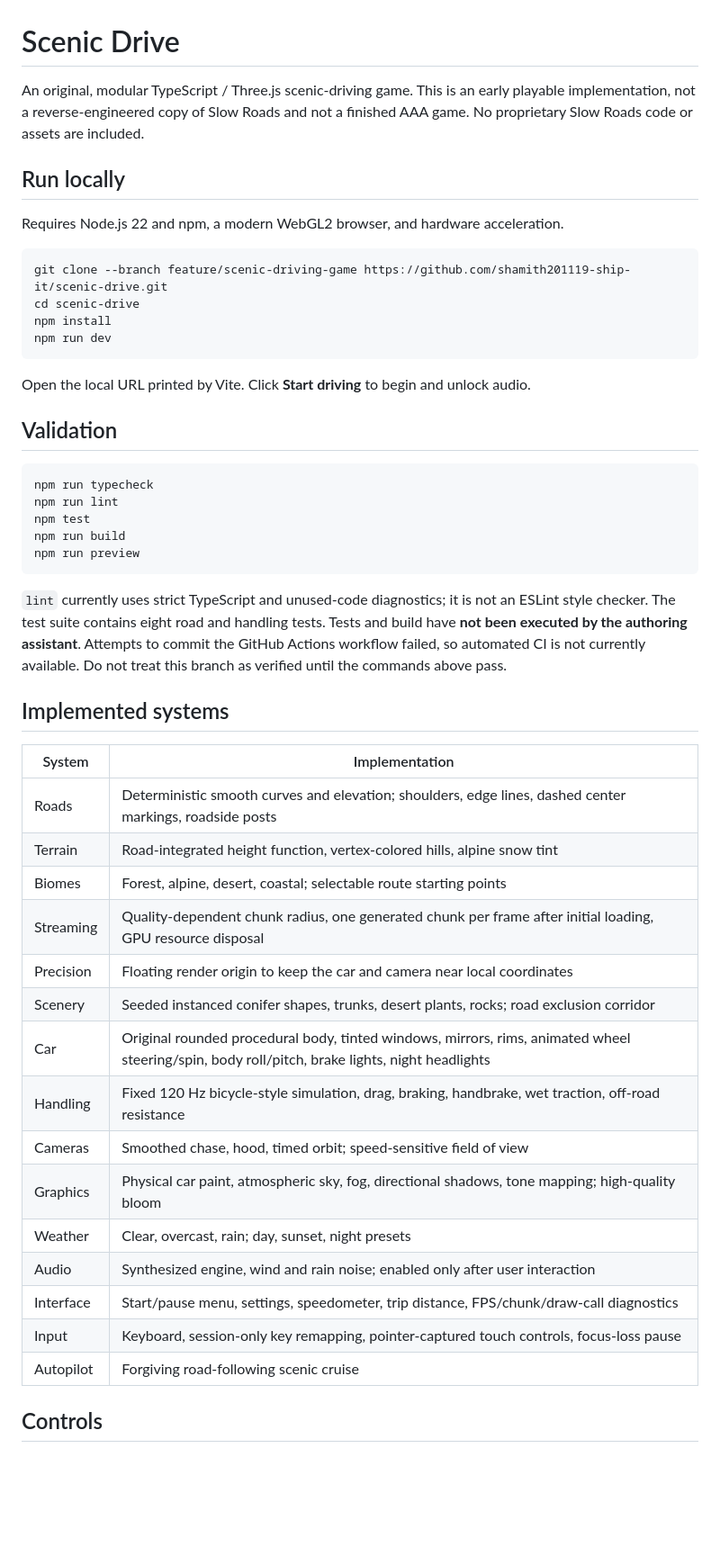
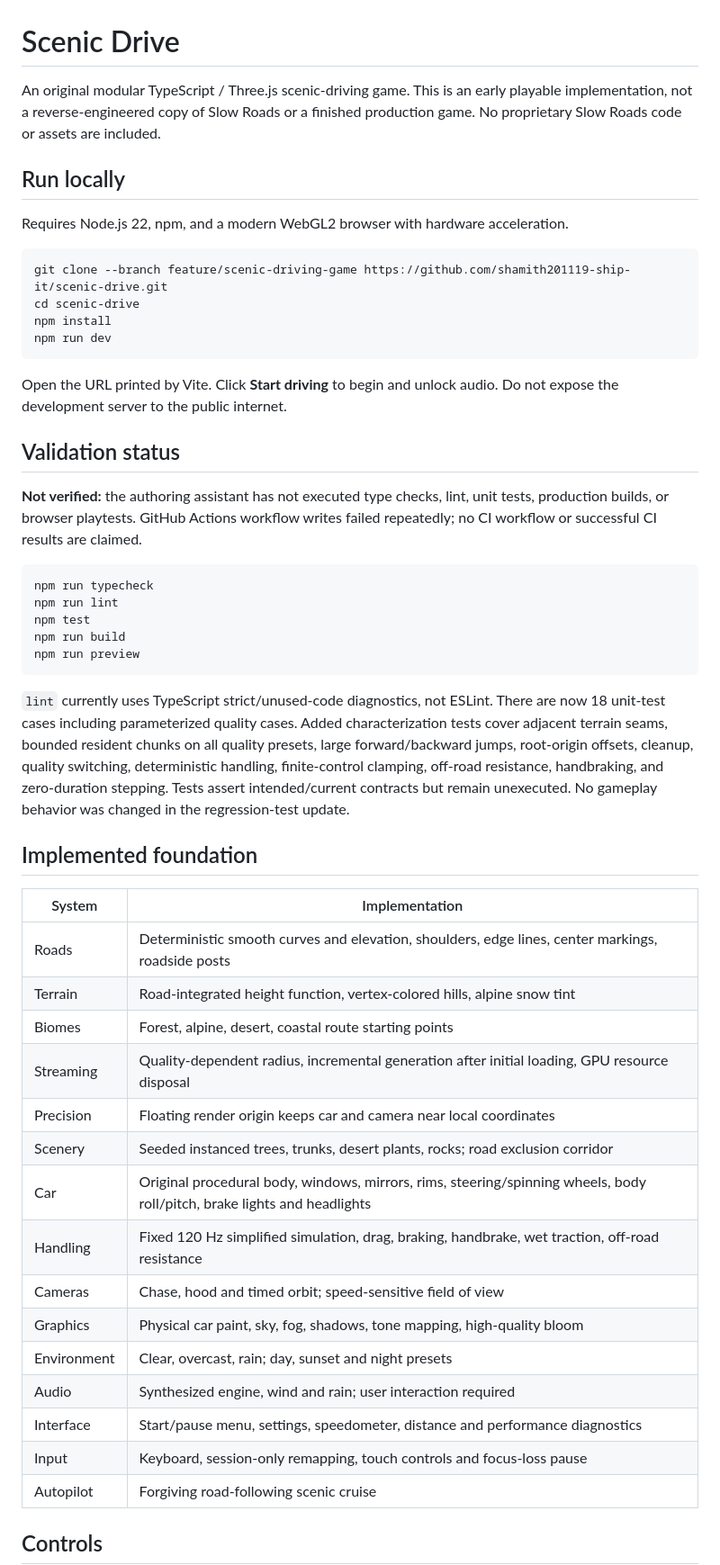
Before and after one commit to shamith201119-ship-it/scenic-drive, a Markdown page: README.md, the part around one of its changes. Shown at 90% size. Rendered like a GitHub page; blank space fills up the shorter version.

````diff
--- a/README.md
+++ b/README.md
@@ -1,10 +1,10 @@
 # Scenic Drive
 
-An original, modular TypeScript / Three.js scenic-driving game. This is an early playable implementation, not a reverse-engineered copy of Slow Roads and not a finished AAA game. No proprietary Slow Roads code or assets are included.
+An original modular TypeScript / Three.js scenic-driving game. This is an early playable implementation, not a reverse-engineered copy of Slow Roads or a finished production game. No proprietary Slow Roads code or assets are included.
 
 ## Run locally
 
-Requires Node.js 22 and npm, a modern WebGL2 browser, and hardware acceleration.
+Requires Node.js 22, npm, and a modern WebGL2 browser with hardware acceleration.
 
 ```sh
 git clone --branch feature/scenic-driving-game https://github.com/shamith201119-ship-it/scenic-drive.git
@@ -13,9 +13,11 @@ npm install
 npm run dev
 ```
 
-Open the local URL printed by Vite. Click **Start driving** to begin and unlock audio.
+Open the URL printed by Vite. Click **Start driving** to begin and unlock audio. Do not expose the development server to the public internet.
 
-## Validation
+## Validation status
+
+**Not verified:** the authoring assistant has not executed type checks, lint, unit tests, production builds, or browser playtests. GitHub Actions workflow writes failed repeatedly; no CI workflow or successful CI results are claimed.
 
 ```sh
 npm run typecheck
@@ -25,26 +27,26 @@ npm run build
 npm run preview
 ```
 
-`lint` currently uses strict TypeScript and unused-code diagnostics; it is not an ESLint style checker. The test suite contains eight road and handling tests. Tests and build have **not been executed by the authoring assistant**. Attempts to commit the GitHub Actions workflow failed, so automated CI is not currently available. Do not treat this branch as verified until the commands above pass.
+`lint` currently uses TypeScript strict/unused-code diagnostics, not ESLint. There are now 18 unit-test cases including parameterized quality cases. Added characterization tests cover adjacent terrain seams, bounded resident chunks on all quality presets, large forward/backward jumps, root-origin offsets, cleanup, quality switching, deterministic handling, finite-control clamping, off-road resistance, handbraking, and zero-duration stepping. Tests assert intended/current contracts but remain unexecuted. No gameplay behavior was changed in the regression-test update.
 
-## Implemented systems
+## Implemented foundation
 
 | System | Implementation |
 |---|---|
-| Roads | Deterministic smooth curves and elevation; shoulders, edge lines, dashed center markings, roadside posts |
+| Roads | Deterministic smooth curves and elevation, shoulders, edge lines, center markings, roadside posts |
 | Terrain | Road-integrated height function, vertex-colored hills, alpine snow tint |
-| Biomes | Forest, alpine, desert, coastal; selectable route starting points |
-| Streaming | Quality-dependent chunk radius, one generated chunk per frame after initial loading, GPU resource disposal |
-| Precision | Floating render origin to keep the car and camera near local coordinates |
-| Scenery | Seeded instanced conifer shapes, trunks, desert plants, rocks; road exclusion corridor |
-| Car | Original rounded procedural body, tinted windows, mirrors, rims, animated wheel steering/spin, body roll/pitch, brake lights, night headlights |
-| Handling | Fixed 120 Hz bicycle-style simulation, drag, braking, handbrake, wet traction, off-road resistance |
-| Cameras | Smoothed chase, hood, timed orbit; speed-sensitive field of view |
-| Graphics | Physical car paint, atmospheric sky, fog, directional shadows, tone mapping; high-quality bloom |
-| Weather | Clear, overcast, rain; day, sunset, night presets |
-| Audio | Synthesized engine, wind and rain noise; enabled only after user interaction |
-| Interface | Start/pause menu, settings, speedometer, trip distance, FPS/chunk/draw-call diagnostics |
-| Input | Keyboard, session-only key remapping, pointer-captured touch controls, focus-loss pause |
+| Biomes | Forest, alpine, desert, coastal route starting points |
+| Streaming | Quality-dependent radius, incremental generation after initial loading, GPU resource disposal |
+| Precision | Floating render origin keeps car and camera near local coordinates |
+| Scenery | Seeded instanced trees, trunks, desert plants, rocks; road exclusion corridor |
+| Car | Original procedural body, windows, mirrors, rims, steering/spinning wheels, body roll/pitch, brake lights and headlights |
+| Handling | Fixed 120 Hz simplified simulation, drag, braking, handbrake, wet traction, off-road resistance |
+| Cameras | Chase, hood and timed orbit; speed-sensitive field of view |
+| Graphics | Physical car paint, sky, fog, shadows, tone mapping, high-quality bloom |
+| Environment | Clear, overcast, rain; day, sunset and night presets |
+| Audio | Synthesized engine, wind and rain; user interaction required |
+| Interface | Start/pause menu, settings, speedometer, distance and performance diagnostics |
+| Input | Keyboard, session-only remapping, touch controls and focus-loss pause |
 | Autopilot | Forgiving road-following scenic cruise |
 
 ## Controls
````
Also changed, not shown: other parts of README.md (+21 -22 lines).
